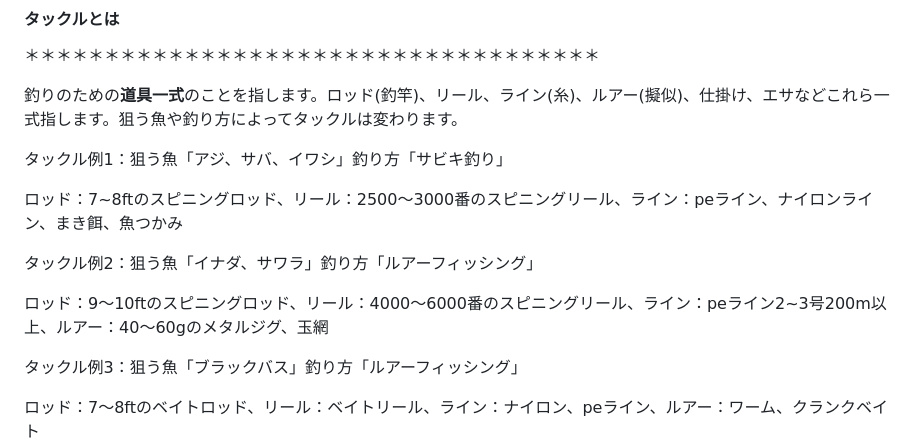
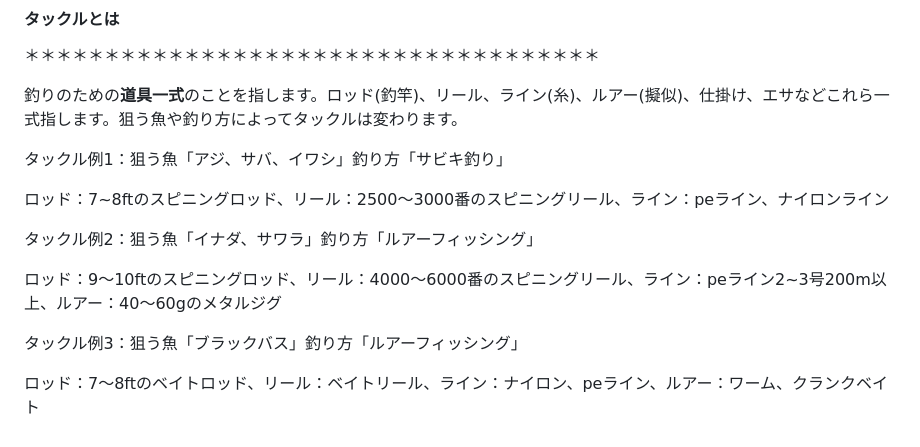
Before and after one commit to rei-dev99/TackleMaster, a Markdown page: README.md, the part around the change. Rendered like a GitHub page.

```diff
--- a/README.md
+++ b/README.md
@@ -49,11 +49,11 @@ Googleでログインが可能ですので、新規登録せずに利用する
 
 タックル例1：狙う魚「アジ、サバ、イワシ」釣り方「サビキ釣り」
 
-ロッド：7~8ftのスピニングロッド、リール：2500〜3000番のスピニングリール、ライン：peライン、ナイロンライン、まき餌、魚つかみ
+ロッド：7~8ftのスピニングロッド、リール：2500〜3000番のスピニングリール、ライン：peライン、ナイロンライン
 
 タックル例2：狙う魚「イナダ、サワラ」釣り方「ルアーフィッシング」
 
-ロッド：9〜10ftのスピニングロッド、リール：4000〜6000番のスピニングリール、ライン：peライン2~3号200m以上、ルアー：40〜60gのメタルジグ、玉網
+ロッド：9〜10ftのスピニングロッド、リール：4000〜6000番のスピニングリール、ライン：peライン2~3号200m以上、ルアー：40〜60gのメタルジグ
 
 タックル例3：狙う魚「ブラックバス」釣り方「ルアーフィッシング」
 
```
